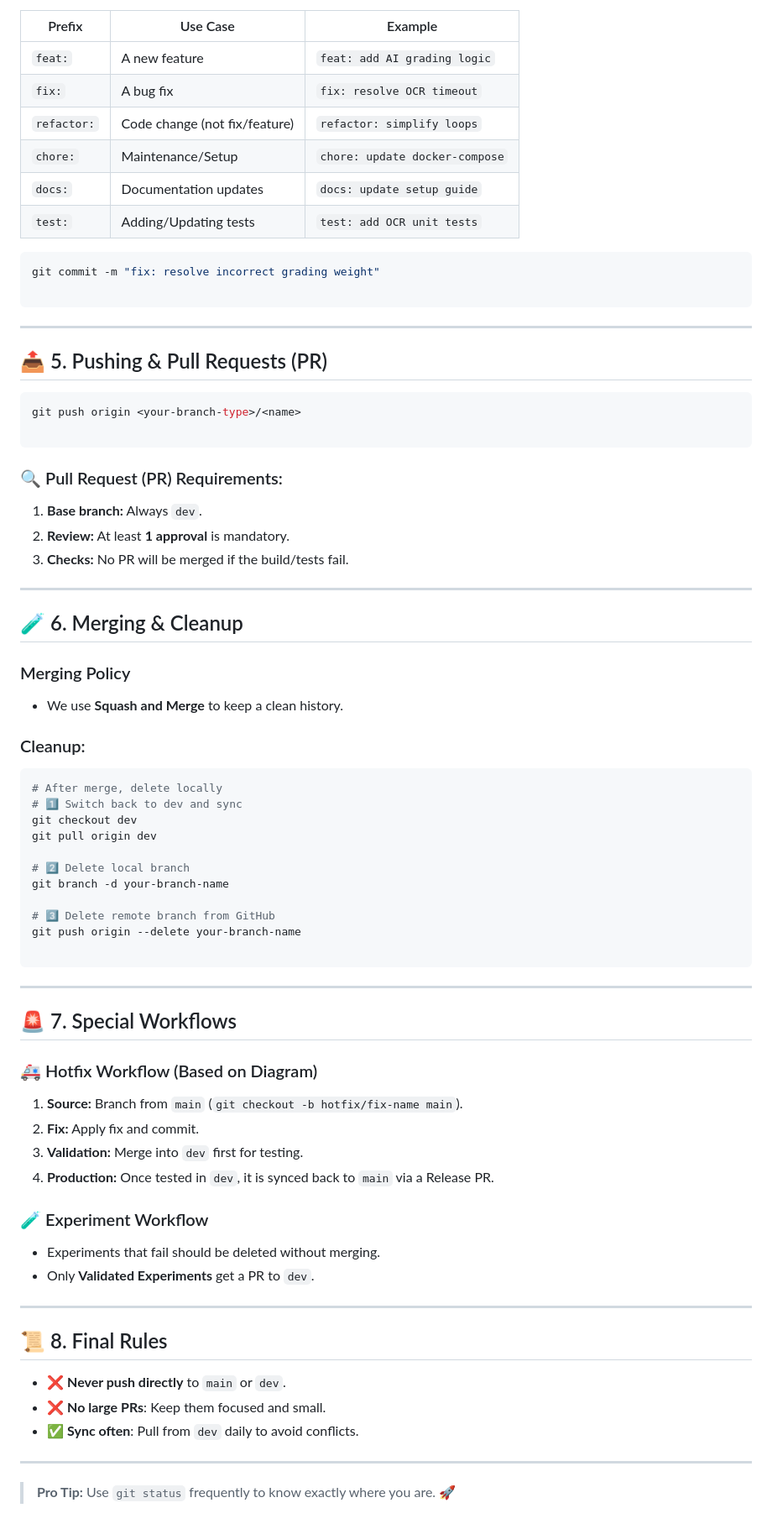
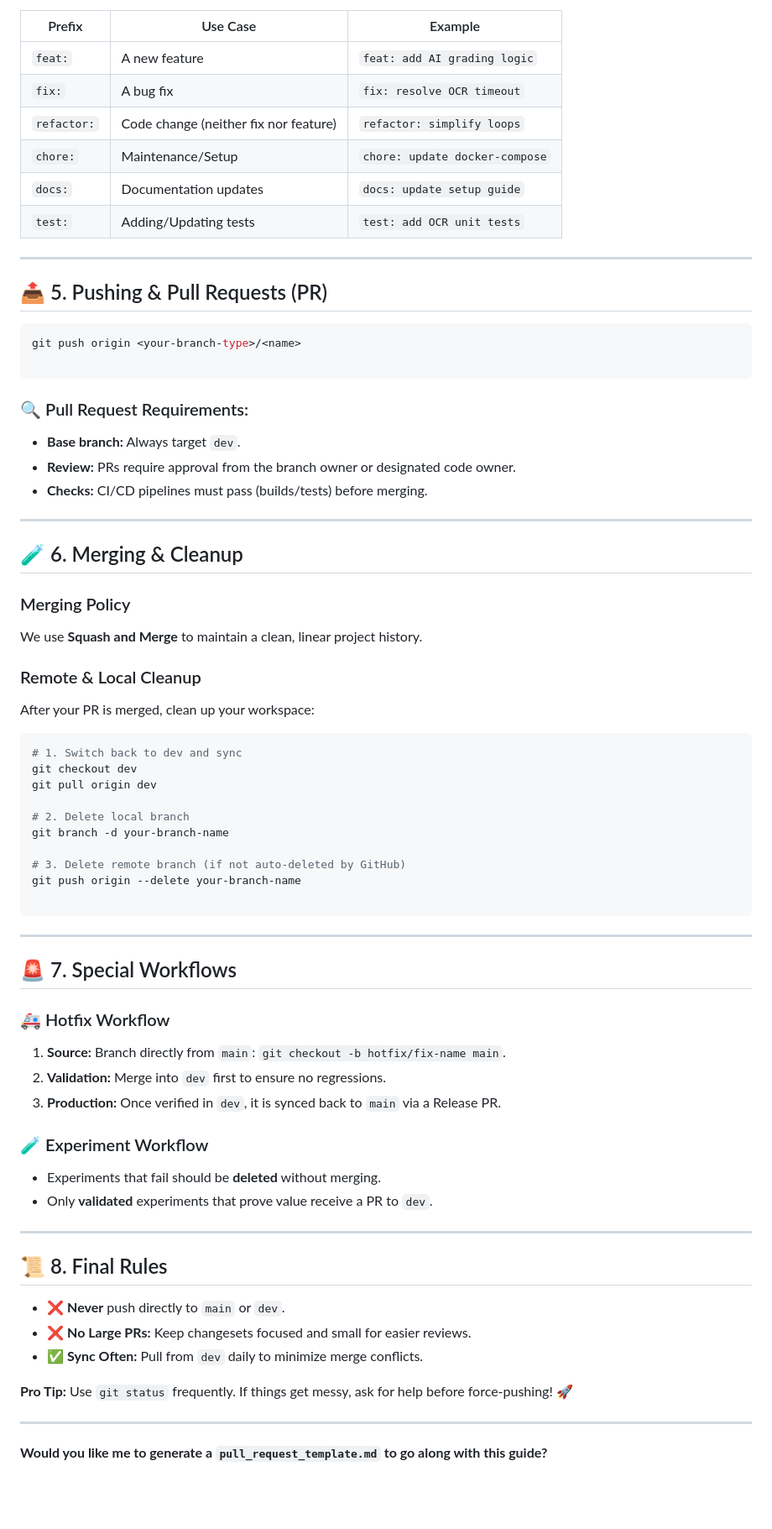
Before and after one commit to oubes/ExamAI, a Markdown page: CONTRIBUTING.md, the part around one of its changes. Shown at 84% size. Rendered like a GitHub page; blank space fills up the shorter version.

Commit message:
Revise CONTRIBUTING.md for clarity and structure
Polished formatting, improved visual hierarchy, and converted Mermaid diagram logic into a cleaner Markdown structure for the contribution guide.

````diff
--- a/CONTRIBUTING.md
+++ b/CONTRIBUTING.md
@@ -115,15 +95,10 @@ We follow [Conventional Commits](https://www.conventionalcommits.org/):
 | --- | --- | --- |
 | `feat:` | A new feature | `feat: add AI grading logic` |
 | `fix:` | A bug fix | `fix: resolve OCR timeout` |
-| `refactor:` | Code change (not fix/feature) | `refactor: simplify loops` |
+| `refactor:` | Code change (neither fix nor feature) | `refactor: simplify loops` |
 | `chore:` | Maintenance/Setup | `chore: update docker-compose` |
 | `docs:` | Documentation updates | `docs: update setup guide` |
 | `test:` | Adding/Updating tests | `test: add OCR unit tests` |
-
-```bash
-git commit -m "fix: resolve incorrect grading weight"
-
-```
 
 ---
 
@@ -134,11 +109,11 @@ git push origin <your-branch-type>/<name>
 
 ```
 
-### 🔍 Pull Request (PR) Requirements:
+### 🔍 Pull Request Requirements:
 
-1. **Base branch:** Always `dev`.
-2. **Review:** At least **1 approval** is mandatory.
-3. **Checks:** No PR will be merged if the build/tests fail.
+* **Base branch:** Always target `dev`.
+* **Review:** PRs require approval from the branch owner or designated code owner.
+* **Checks:** CI/CD pipelines must pass (builds/tests) before merging.
 
 ---
 
@@ -146,20 +121,21 @@ git push origin <your-branch-type>/<name>
 
 ### Merging Policy
 
-* We use **Squash and Merge** to keep a clean history.
+We use **Squash and Merge** to maintain a clean, linear project history.
 
-### Cleanup:
+### Remote & Local Cleanup
+
+After your PR is merged, clean up your workspace:
 
 ```bash
-# After merge, delete locally
-# 1️⃣ Switch back to dev and sync
+# 1. Switch back to dev and sync
 git checkout dev
 git pull origin dev
 
-# 2️⃣ Delete local branch
+# 2. Delete local branch
 git branch -d your-branch-name
 
-# 3️⃣ Delete remote branch from GitHub
+# 3. Delete remote branch (if not auto-deleted by GitHub)
 git push origin --delete your-branch-name
 
 ```
@@ -168,26 +144,27 @@ git push origin --delete your-branch-name
 
 ## 🚨 7. Special Workflows
 
-### 🚑 Hotfix Workflow (Based on Diagram)
+### 🚑 Hotfix Workflow
 
-1. **Source:** Branch from `main` (`git checkout -b hotfix/fix-name main`).
-2. **Fix:** Apply fix and commit.
-3. **Validation:** Merge into `dev` first for testing.
-4. **Production:** Once tested in `dev`, it is synced back to `main` via a Release PR.
+1. **Source:** Branch directly from `main`: `git checkout -b hotfix/fix-name main`.
+2. **Validation:** Merge into `dev` first to ensure no regressions.
+3. **Production:** Once verified in `dev`, it is synced back to `main` via a Release PR.
 
 ### 🧪 Experiment Workflow
 
-* Experiments that fail should be deleted without merging.
-* Only **Validated Experiments** get a PR to `dev`.
+* Experiments that fail should be **deleted** without merging.
+* Only **validated** experiments that prove value receive a PR to `dev`.
 
 ---
 
 ## 📜 8. Final Rules
 
-* ❌ **Never push directly** to `main` or `dev`.
-* ❌ **No large PRs**: Keep them focused and small.
-* ✅ **Sync often**: Pull from `dev` daily to avoid conflicts.
+* ❌ **Never** push directly to `main` or `dev`.
+* ❌ **No Large PRs:** Keep changesets focused and small for easier reviews.
+* ✅ **Sync Often:** Pull from `dev` daily to minimize merge conflicts.
+
+**Pro Tip:** Use `git status` frequently. If things get messy, ask for help before force-pushing! 🚀
 
 ---
 
-> **Pro Tip:** Use `git status` frequently to know exactly where you are. 🚀
+**Would you like me to generate a `pull_request_template.md` to go along with this guide?**
````
Also changed, not shown: other parts of CONTRIBUTING.md (+27 -47 lines).
